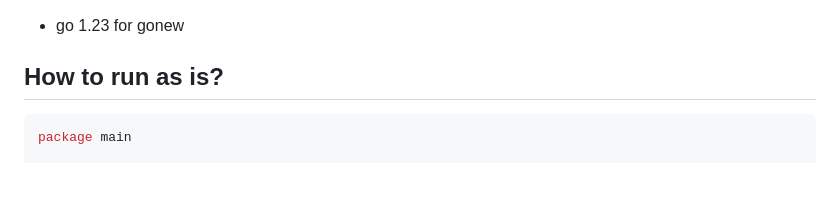
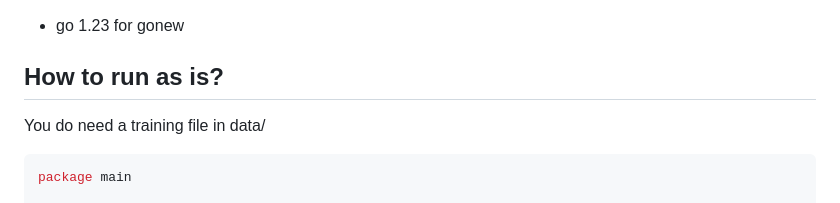
Before and after one commit to golangast/nlptagger, a Markdown page: README.md, the part around one of its changes. Drawn GitHub-style; blank space fills up the shorter version.

````diff
--- a/README.md
+++ b/README.md
@@ -70,6 +70,9 @@ NER can be used to identify specific types of phrases (e.g., a phrase tagged as
 * go 1.23 for gonew
 
 ## How to run as is?
+
+You do need a training file in data/
+
 ```go
 package main
 
````
Also changed, not shown: other parts of README.md (+1 -1 lines).
